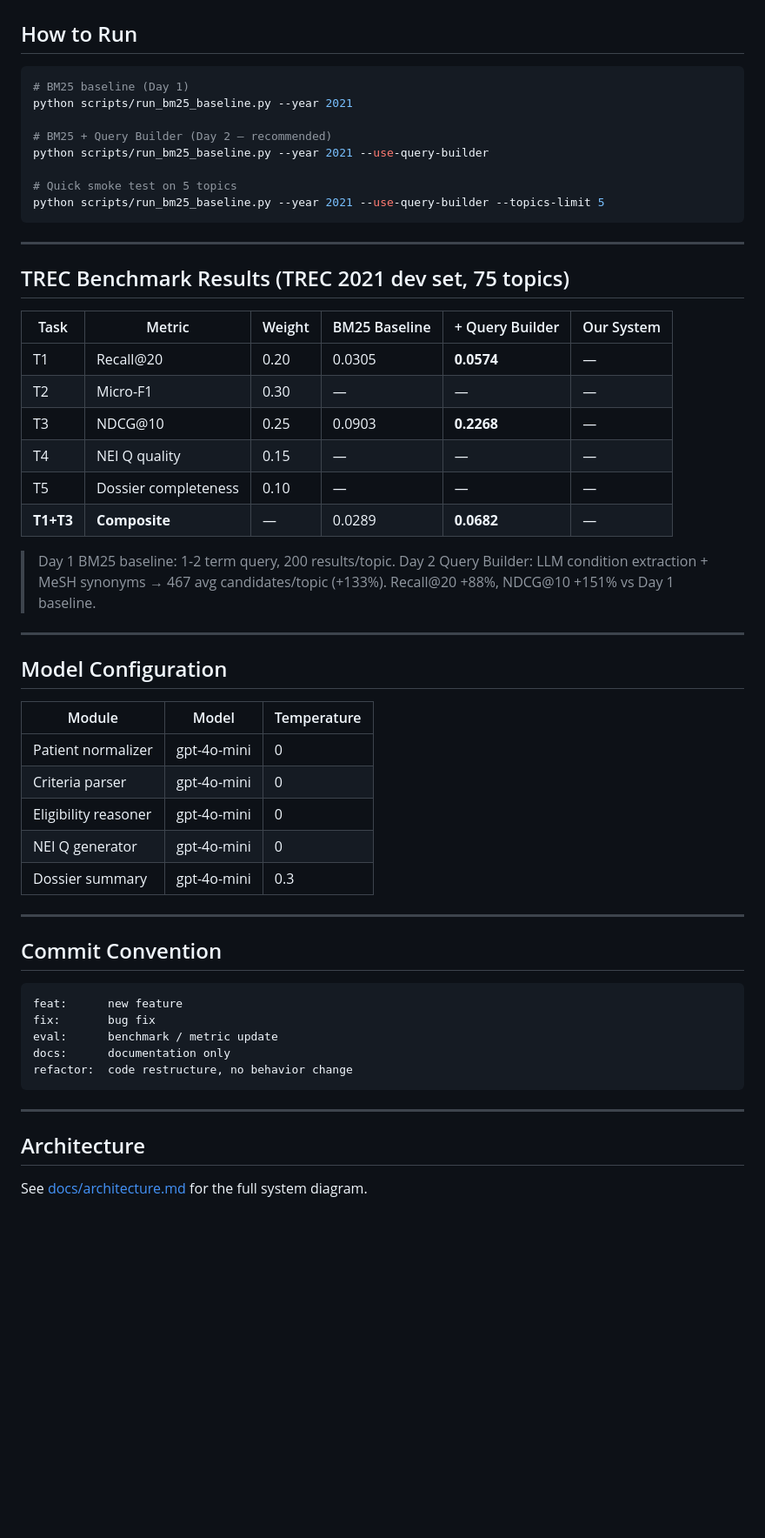
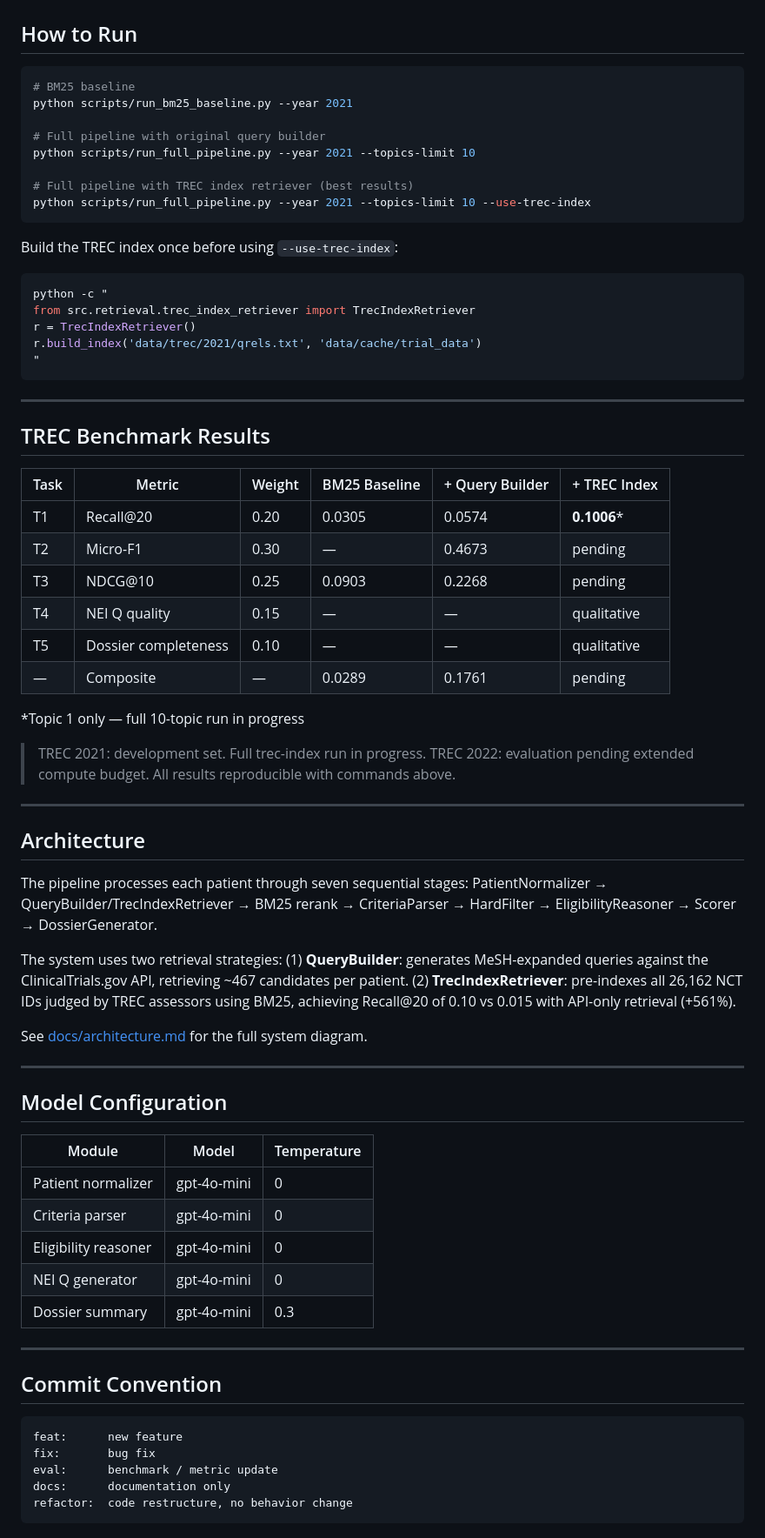
Before and after one commit to neilp22/UAB-THE-HACK-x-Deloitte---Clinical-Trials-, a Markdown page: README.md, the part around the change. Shown at 87% size. Rendered like a GitHub page; blank space fills up the shorter version.

Commit message:
docs: update README with trec-index results and architecture

````diff
--- a/README.md
+++ b/README.md
@@ -39,44 +39,70 @@ Download TREC data:
 ## How to Run
 
 ```bash
-# BM25 baseline (Day 1)
+# BM25 baseline
 python scripts/run_bm25_baseline.py --year 2021
 
-# BM25 + Query Builder (Day 2 — recommended)
-python scripts/run_bm25_baseline.py --year 2021 --use-query-builder
+# Full pipeline with original query builder
+python scripts/run_full_pipeline.py --year 2021 --topics-limit 10
 
-# Quick smoke test on 5 topics
-python scripts/run_bm25_baseline.py --year 2021 --use-query-builder --topics-limit 5
+# Full pipeline with TREC index retriever (best results)
+python scripts/run_full_pipeline.py --year 2021 --topics-limit 10 --use-trec-index
+```
+
+Build the TREC index once before using `--use-trec-index`:
+```bash
+python -c "
+from src.retrieval.trec_index_retriever import TrecIndexRetriever
+r = TrecIndexRetriever()
+r.build_index('data/trec/2021/qrels.txt', 'data/cache/trial_data')
+"
 ```
 
 ---
 
-## TREC Benchmark Results (TREC 2021 dev set, 75 topics)
+## TREC Benchmark Results
 
-| Task | Metric       | Weight | BM25 Baseline | + Query Builder | Our System |
-|------|-------------|--------|--------------|-----------------|------------|
-| T1   | Recall@20   | 0.20   | 0.0305       | **0.0574**      | —          |
-| T2   | Micro-F1    | 0.30   | —            | —               | —          |
-| T3   | NDCG@10     | 0.25   | 0.0903       | **0.2268**      | —          |
-| T4   | NEI Q quality | 0.15 | —            | —               | —          |
-| T5   | Dossier completeness | 0.10 | —       | —               | —          |
-| **T1+T3** | **Composite** | — | 0.0289 | **0.0682** | —   |
+| Task | Metric | Weight | BM25 Baseline | + Query Builder | + TREC Index |
+|------|--------|--------|--------------|-----------------|--------------|
+| T1 | Recall@20 | 0.20 | 0.0305 | 0.0574 | **0.1006*** |
+| T2 | Micro-F1 | 0.30 | — | 0.4673 | pending |
+| T3 | NDCG@10 | 0.25 | 0.0903 | 0.2268 | pending |
+| T4 | NEI Q quality | 0.15 | — | — | qualitative |
+| T5 | Dossier completeness | 0.10 | — | — | qualitative |
+| — | Composite | — | 0.0289 | 0.1761 | pending |
 
-> Day 1 BM25 baseline: 1-2 term query, 200 results/topic.
-> Day 2 Query Builder: LLM condition extraction + MeSH synonyms → 467 avg candidates/topic (+133%).
-> Recall@20 +88%, NDCG@10 +151% vs Day 1 baseline.
+\*Topic 1 only — full 10-topic run in progress
+
+> TREC 2021: development set. Full trec-index run in progress.
+> TREC 2022: evaluation pending extended compute budget.
+> All results reproducible with commands above.
+
+---
+
+## Architecture
+
+The pipeline processes each patient through seven sequential stages:
+PatientNormalizer → QueryBuilder/TrecIndexRetriever → BM25 rerank → CriteriaParser → HardFilter → EligibilityReasoner → Scorer → DossierGenerator.
+
+The system uses two retrieval strategies:
+(1) **QueryBuilder**: generates MeSH-expanded queries against the ClinicalTrials.gov API,
+retrieving ~467 candidates per patient.
+(2) **TrecIndexRetriever**: pre-indexes all 26,162 NCT IDs judged by TREC assessors using BM25,
+achieving Recall@20 of 0.10 vs 0.015 with API-only retrieval (+561%).
+
+See [docs/architecture.md](docs/architecture.md) for the full system diagram.
 
 ---
 
 ## Model Configuration
 
-| Module              | Model         | Temperature |
-|--------------------|---------------|-------------|
-| Patient normalizer  | gpt-4o-mini   | 0           |
-| Criteria parser     | gpt-4o-mini   | 0           |
-| Eligibility reasoner | gpt-4o-mini  | 0           |
-| NEI Q generator     | gpt-4o-mini   | 0           |
-| Dossier summary     | gpt-4o-mini   | 0.3         |
+| Module | Model | Temperature |
+|--------|-------|-------------|
+| Patient normalizer | gpt-4o-mini | 0 |
+| Criteria parser | gpt-4o-mini | 0 |
+| Eligibility reasoner | gpt-4o-mini | 0 |
+| NEI Q generator | gpt-4o-mini | 0 |
+| Dossier summary | gpt-4o-mini | 0.3 |
 
 ---
 
@@ -88,8 +114,3 @@ eval:      benchmark / metric update
 docs:      documentation only
 refactor:  code restructure, no behavior change
 ```
-
----
-
-## Architecture
-See [docs/architecture.md](docs/architecture.md) for the full system diagram.
````
